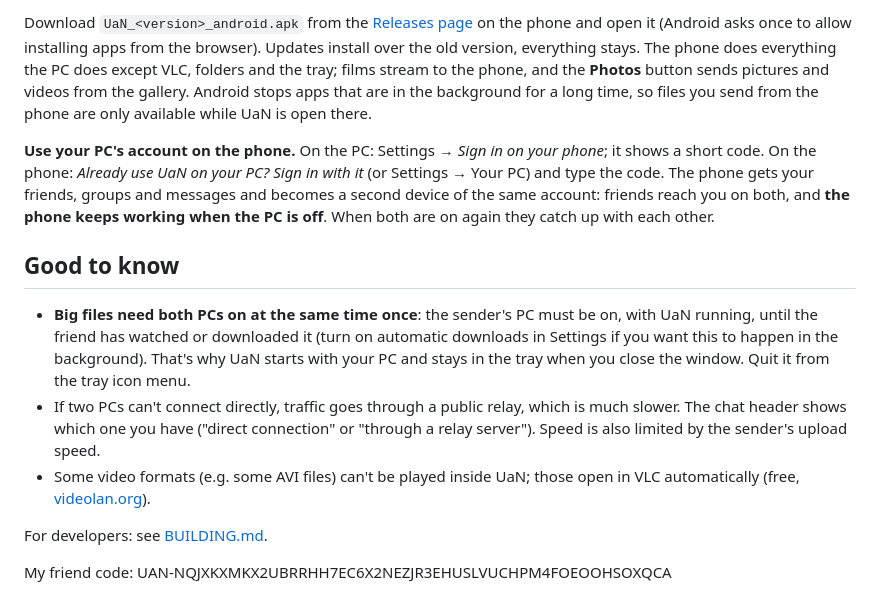
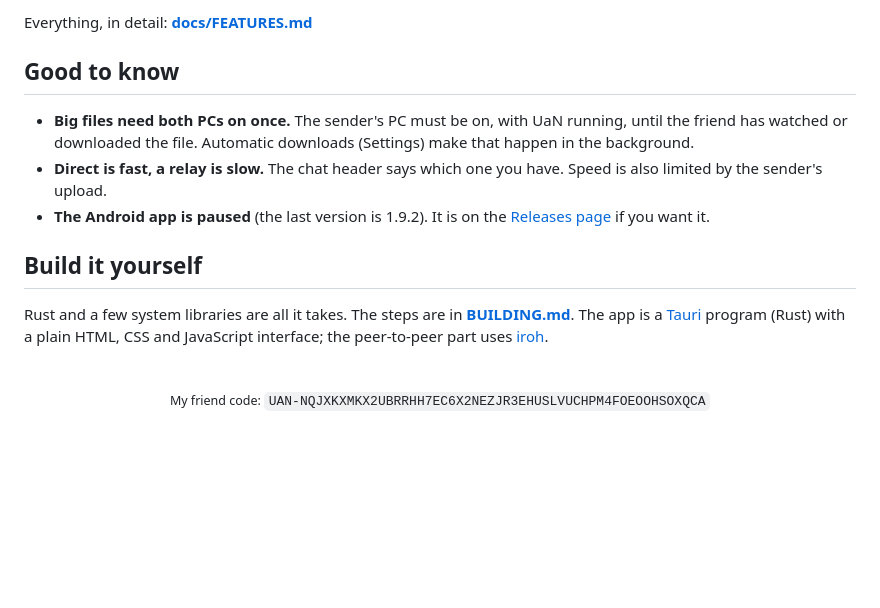
Before and after one commit to Fish0969/UaN-Sender, a Markdown page: README.md, the part around one of its changes. Rendered like a GitHub page; blank space fills up the shorter version.

```diff
--- a/README.md
+++ b/README.md
@@ -106,27 +103,22 @@ sudo apt install ./UaN_*_amd64.deb
 
-Download `UaN_<version>_android.apk` from the [Releases page](https://github.com/Fish0969/UaN-Sender/releases)
-on the phone and open it (Android asks once to allow installing apps from the browser). Updates install over
-the old version, everything stays. The phone does everything the PC does except VLC, folders and the tray;
-films stream to the phone, and the **Photos** button sends pictures and videos from the gallery. Android stops apps that are in the
-background for a long time, so files you send from the phone are only available while UaN is open there.
-
-**Use your PC's account on the phone.** On the PC: Settings → *Sign in on your phone*; it shows a short code. On the
-phone: *Already use UaN on your PC? Sign in with it* (or Settings → Your PC) and type the code. The phone gets your
-friends, groups and messages and becomes a second device of the same account: friends reach you on both, and
-**the phone keeps working when the PC is off**. When both are on again they catch up with each other.
+Everything, in detail: **[docs/FEATURES.md](docs/FEATURES.md)**
 
 ## Good to know
 
-- **Big files need both PCs on at the same time once**: the sender's PC must be on, with UaN running,
-  until the friend has watched or downloaded it (turn on automatic downloads in Settings if you
-  want this to happen in the background). That's why UaN starts with your PC and stays in the tray when you close the window.
-  Quit it from the tray icon menu.
-- If two PCs can't connect directly, traffic goes through a public relay, which is much slower. The chat
-  header shows which one you have ("direct connection" or "through a relay server"). Speed is also limited by
-  the sender's upload speed.
-- Some video formats (e.g. some AVI files) can't be played inside UaN; those open in VLC
-  automatically (free, [videolan.org](https://www.videolan.org)).
+- **Big files need both PCs on once.** The sender's PC must be on, with UaN running, until the friend has watched or downloaded the file. Automatic downloads (Settings) make that happen in the background.
+- **Direct is fast, a relay is slow.** The chat header says which one you have. Speed is also limited by the sender's upload.
+- **The Android app is paused** (the last version is 1.9.2). It is on the [Releases page](https://github.com/Fish0969/UaN-Sender/releases) if you want it.
 
-For developers: see [BUILDING.md](BUILDING.md).
+## Build it yourself
 
-My friend code: UAN-NQJXKXMKX2UBRRHH7EC6X2NEZJR3EHUSLVUCHPM4FOEOOHSOXQCA
+Rust and a few system libraries are all it takes. The steps are in **[BUILDING.md](BUILDING.md)**. The app is a
+[Tauri](https://tauri.app) program (Rust) with a plain HTML, CSS and JavaScript interface; the peer-to-peer part uses
+[iroh](https://www.iroh.computer).
+
+<br>
+
+<div align="center">
+
+<sub>My friend code: <code>UAN-NQJXKXMKX2UBRRHH7EC6X2NEZJR3EHUSLVUCHPM4FOEOOHSOXQCA</code></sub>
+
+</div>
```
Also changed, not shown: other parts of README.md (+88 -91 lines), docs/FEATURES.md (added, +115 -0 lines), docs/images/README.md (added, +12 -0 lines), docs/images/chat.png (added), docs/images/icon.png (added), docs/images/themes.png (added), 7 other files.
